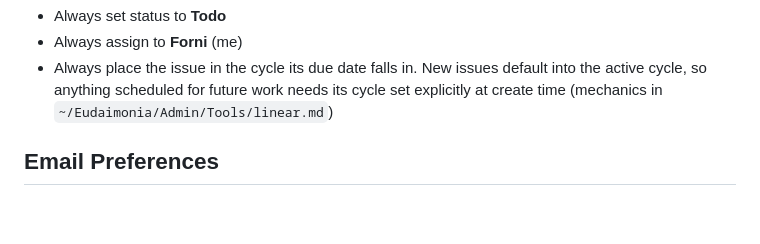
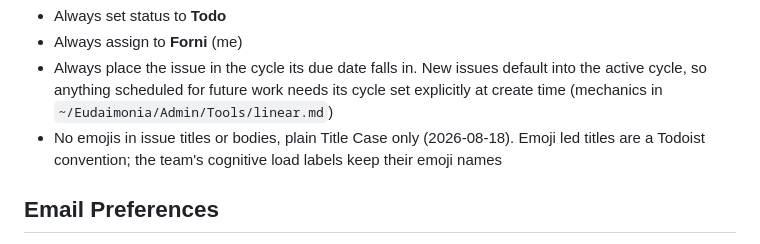
Before and after one commit to mattforni/dotfiles, a Markdown page: .claude/CLAUDE.md, the part around the change. Rendered like a GitHub page; blank space fills up the shorter version.

Commit message:
docs: no emojis in Linear issue titles or bodies
Emoji led titles are a Todoist convention; Linear stays plain Title Case.
The cognitive load labels keep their emoji names.

Co-Authored-By: Claude Fable 5 <noreply@anthropic.com>

```diff
--- a/.claude/CLAUDE.md
+++ b/.claude/CLAUDE.md
@@ -165,6 +165,7 @@ When creating new Linear tickets:
 - Always set status to **Todo**
 - Always assign to **Forni** (me)
 - Always place the issue in the cycle its due date falls in. New issues default into the active cycle, so anything scheduled for future work needs its cycle set explicitly at create time (mechanics in `~/Eudaimonia/Admin/Tools/linear.md`)
+- No emojis in issue titles or bodies, plain Title Case only (2026-08-18). Emoji led titles are a Todoist convention; the team's cognitive load labels keep their emoji names
 
 ## Email Preferences
 
```
